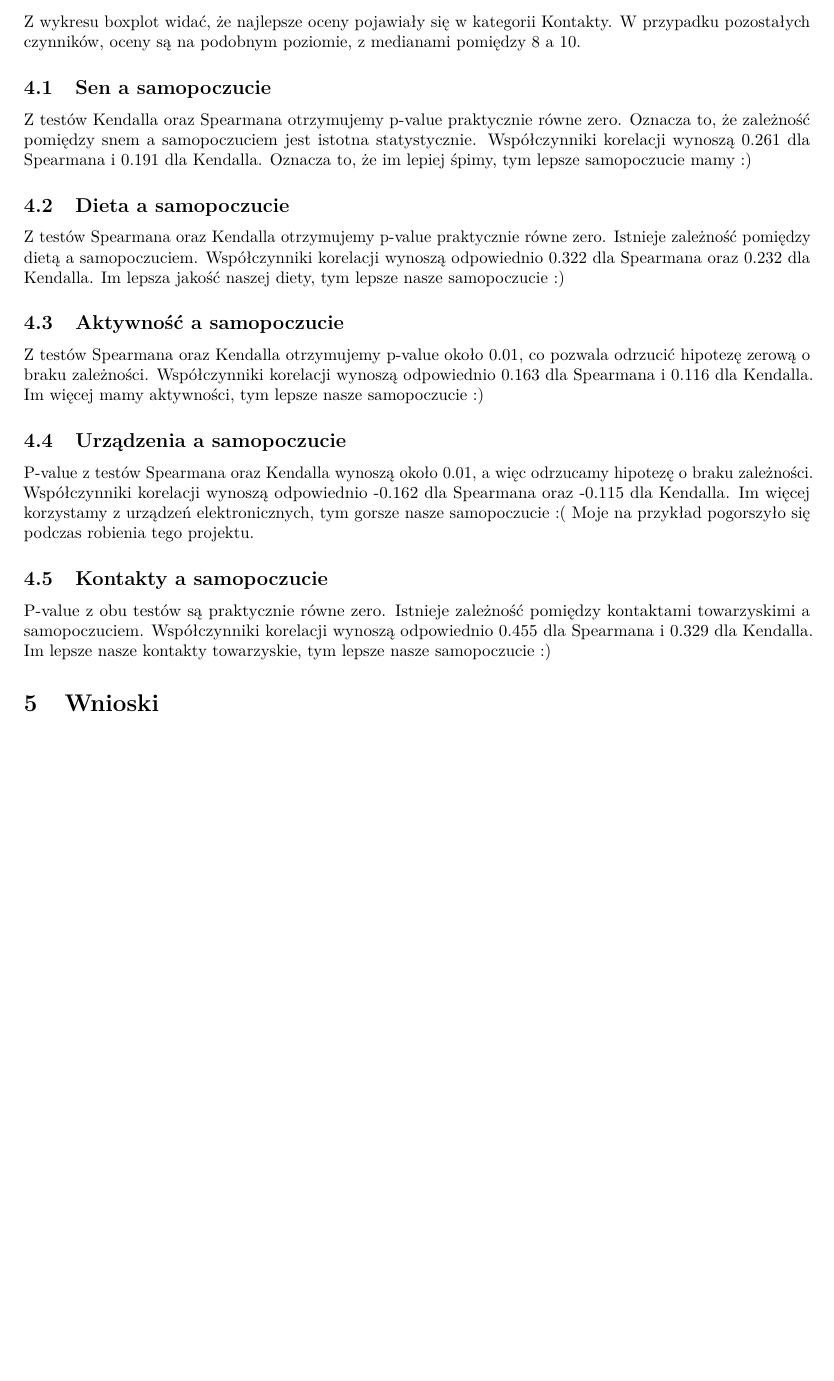
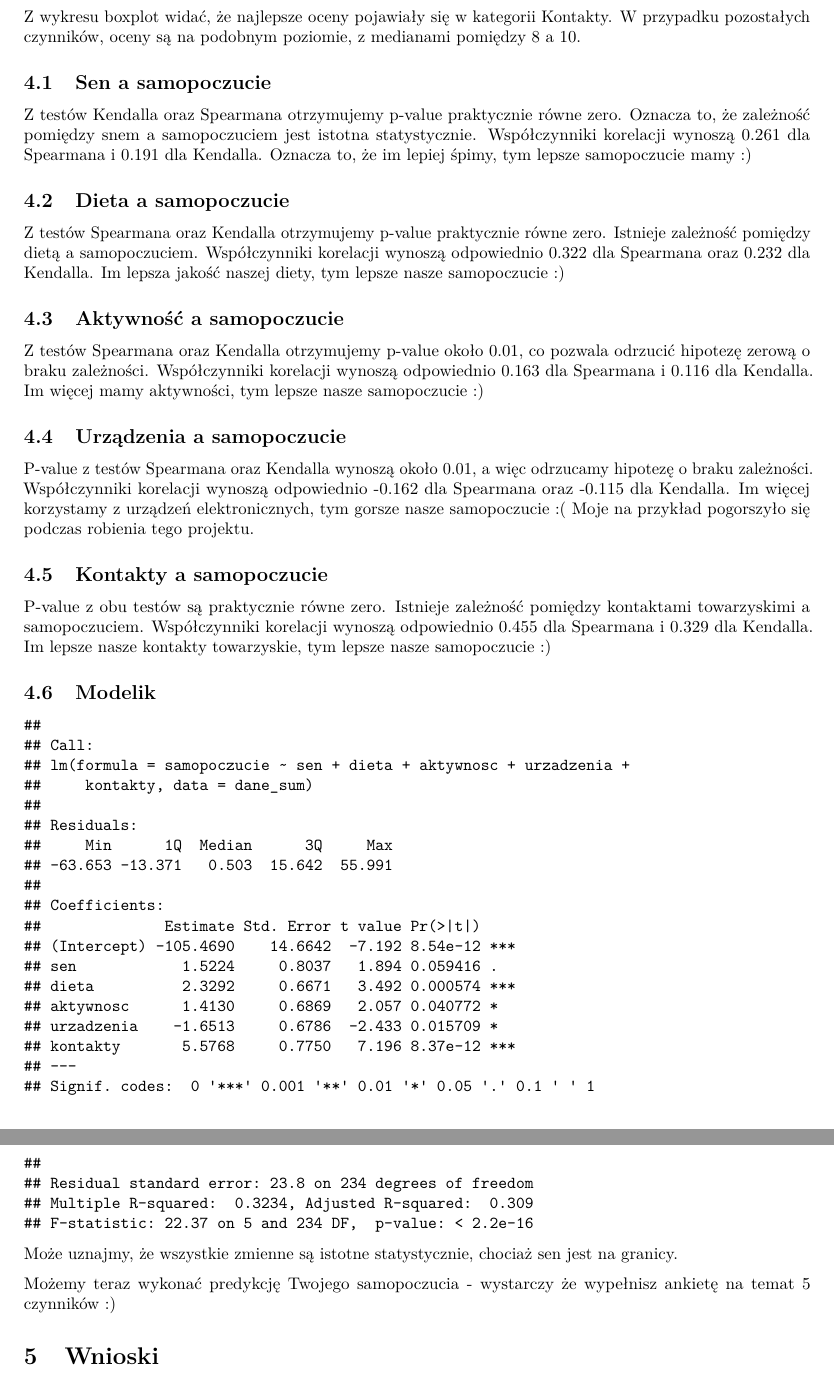
Before and after one commit to rosawojciech/2019_pi_amm, an R Markdown document (Hipotezy.Rmd): part of page 19 of 20 before the commit and two parts of pages 19 and 20 of 20 after it, the two joined at a grey line, cut so that both start at the same text, the shorter picture padded with empty space. Rendered offline with R 4.5, knitr and Pandoc, then LaTeX, with nearby package versions; some code elsewhere in the file could not run offline.

Commit message:
jakis model, ale diabeł wie czy to ma sens

````diff
--- a/Hipotezy.Rmd
+++ b/Hipotezy.Rmd
@@ -963,6 +963,16 @@ wsp_kor10 <- cor.test(x = as.numeric(dane_sum$kontakty), y = as.numeric(dane_sum
 P-value z obu testów są praktycznie równe zero. Istnieje zależność pomiędzy kontaktami towarzyskimi a samopoczuciem. Współczynniki korelacji wynoszą odpowiednio 0.455 dla Spearmana i 0.329 dla Kendalla.
 Im lepsze nasze kontakty towarzyskie, tym lepsze nasze samopoczucie :)
 
+## Modelik
+
+```{r}
+mod <- lm(samopoczucie~sen+dieta+aktywnosc+urzadzenia+kontakty, data = dane_sum)
+summary(mod)
+```
+Może uznajmy, że wszystkie zmienne są istotne statystycznie, chociaż sen jest na granicy.
+
+Możemy teraz wykonać predykcję Twojego samopoczucia - wystarczy że wypełnisz ankietę na temat 5 czynników :)
+
 # Wnioski
 
 Wykazaliśmy następujące związki:
````
